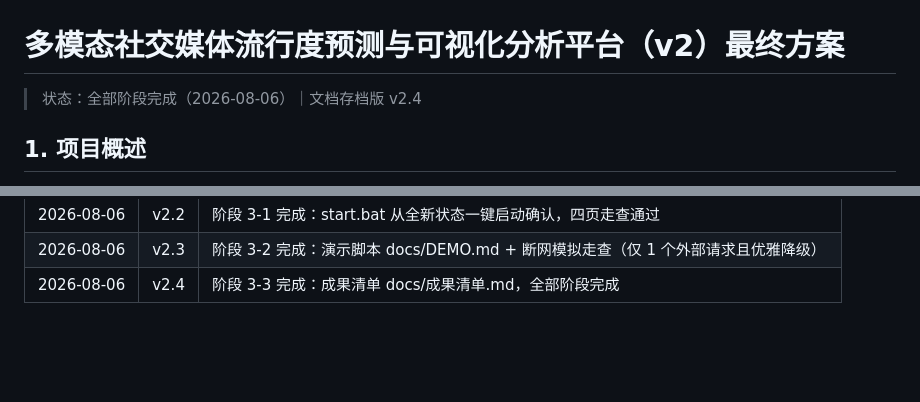
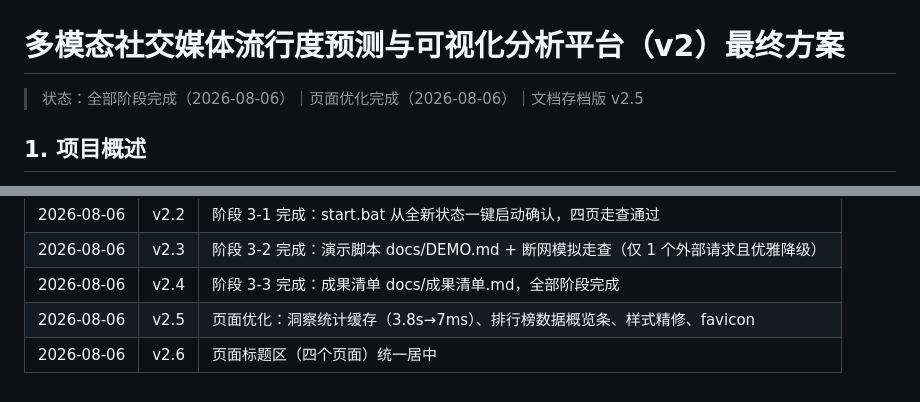
Before and after one commit to Xiaoxiaocaiii/social-prediction-platform, a Markdown page: docs/PLAN.md, 2 parts joined by grey strips. GitHub-like rendering; blank space fills up the shorter version.

Commit message:
docs: 方案记录 v2.5-v2.6

```diff
--- a/docs/PLAN.md
+++ b/docs/PLAN.md
@@ -1,6 +1,6 @@
 # 多模态社交媒体流行度预测与可视化分析平台（v2）最终方案
 
-> 状态：全部阶段完成（2026-08-06）｜文档存档版 v2.4
+> 状态：全部阶段完成（2026-08-06）｜页面优化完成（2026-08-06）｜文档存档版 v2.5
 
 ## 1. 项目概述
 
@@ -353,3 +353,5 @@ POST http://127.0.0.1:5001/predict
 | 2026-08-06 | v2.2 | 阶段 3-1 完成：start.bat 从全新状态一键启动确认，四页走查通过 |
 | 2026-08-06 | v2.3 | 阶段 3-2 完成：演示脚本 docs/DEMO.md + 断网模拟走查（仅 1 个外部请求且优雅降级） |
 | 2026-08-06 | v2.4 | 阶段 3-3 完成：成果清单 docs/成果清单.md，全部阶段完成 |
+| 2026-08-06 | v2.5 | 页面优化：洞察统计缓存（3.8s→7ms）、排行榜数据概览条、样式精修、favicon |
+| 2026-08-06 | v2.6 | 页面标题区（四个页面）统一居中 |
```
